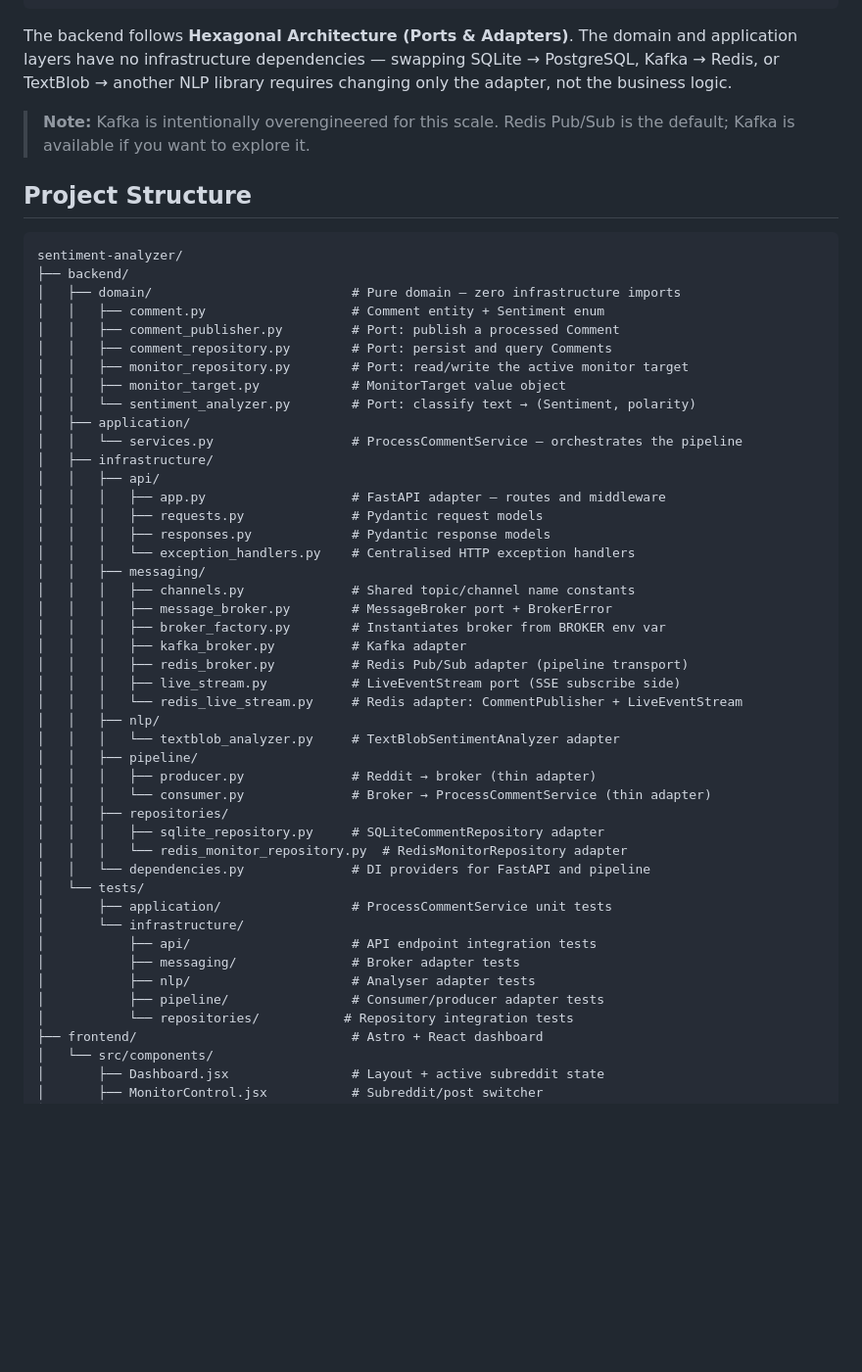
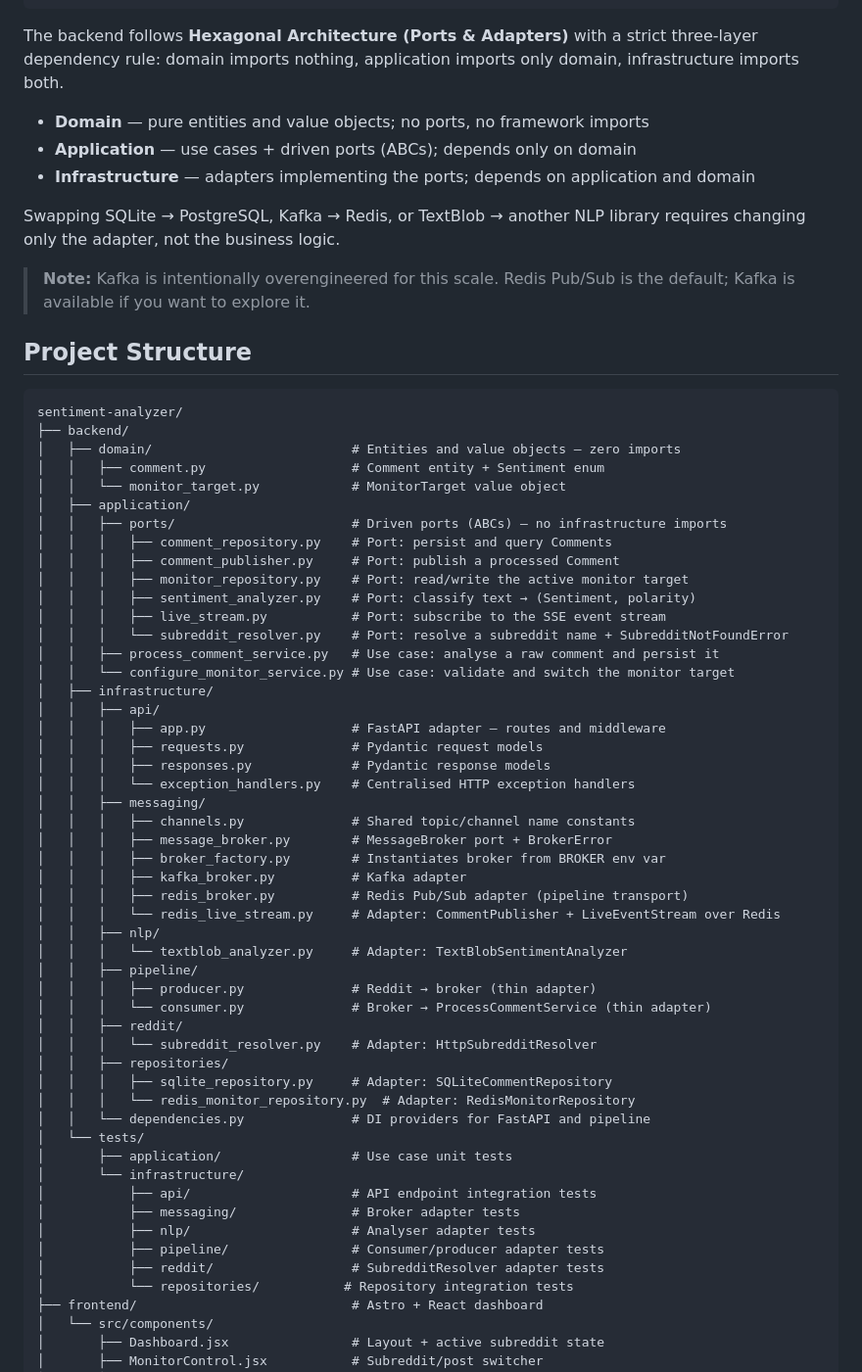
Before and after one commit to sharem/sentiment-analyzer, a Markdown page: README.md, the part around one of its changes. Shown at 98% size. GitHub-like rendering; blank space fills up the shorter version.

Commit message:
chore: Update README.MD

````diff
--- a/README.md
+++ b/README.md
@@ -16,7 +16,13 @@ Reddit API → Producer → [reddit-comments topic] → Consumer → SQLite
                                             FastAPI /api/stream → Browser (SSE)
 ```
 
-The backend follows **Hexagonal Architecture (Ports & Adapters)**. The domain and application layers have no infrastructure dependencies — swapping SQLite → PostgreSQL, Kafka → Redis, or TextBlob → another NLP library requires changing only the adapter, not the business logic.
+The backend follows **Hexagonal Architecture (Ports & Adapters)** with a strict three-layer dependency rule: domain imports nothing, application imports only domain, infrastructure imports both.
+
+- **Domain** — pure entities and value objects; no ports, no framework imports
+- **Application** — use cases + driven ports (ABCs); depends only on domain
+- **Infrastructure** — adapters implementing the ports; depends on application and domain
+
+Swapping SQLite → PostgreSQL, Kafka → Redis, or TextBlob → another NLP library requires changing only the adapter, not the business logic.
 
 > **Note:** Kafka is intentionally overengineered for this scale. Redis Pub/Sub is the default; Kafka is available if you want to explore it.
 
@@ -25,15 +31,19 @@ The backend follows **Hexagonal Architecture (Ports & Adapters)**. The domain an
 ```
 sentiment-analyzer/
 ├── backend/
-│   ├── domain/                          # Pure domain — zero infrastructure imports
+│   ├── domain/                          # Entities and value objects — zero imports
 │   │   ├── comment.py                   # Comment entity + Sentiment enum
-│   │   ├── comment_publisher.py         # Port: publish a processed Comment
-│   │   ├── comment_repository.py        # Port: persist and query Comments
-│   │   ├── monitor_repository.py        # Port: read/write the active monitor target
-│   │   ├── monitor_target.py            # MonitorTarget value object
-│   │   └── sentiment_analyzer.py        # Port: classify text → (Sentiment, polarity)
+│   │   └── monitor_target.py            # MonitorTarget value object
 │   ├── application/
-│   │   └── services.py                  # ProcessCommentService — orchestrates the pipeline
+│   │   ├── ports/                       # Driven ports (ABCs) — no infrastructure imports
+│   │   │   ├── comment_repository.py    # Port: persist and query Comments
+│   │   │   ├── comment_publisher.py     # Port: publish a processed Comment
+│   │   │   ├── monitor_repository.py    # Port: read/write the active monitor target
+│   │   │   ├── sentiment_analyzer.py    # Port: classify text → (Sentiment, polarity)
+│   │   │   ├── live_stream.py           # Port: subscribe to the SSE event stream
+│   │   │   └── subreddit_resolver.py    # Port: resolve a subreddit name + SubredditNotFoundError
+│   │   ├── process_comment_service.py   # Use case: analyse a raw comment and persist it
+│   │   └── configure_monitor_service.py # Use case: validate and switch the monitor target
 │   ├── infrastructure/
 │   │   ├── api/
 │   │   │   ├── app.py                   # FastAPI adapter — routes and middleware
@@ -46,24 +56,26 @@ sentiment-analyzer/
 │   │   │   ├── broker_factory.py        # Instantiates broker from BROKER env var
 │   │   │   ├── kafka_broker.py          # Kafka adapter
 │   │   │   ├── redis_broker.py          # Redis Pub/Sub adapter (pipeline transport)
-│   │   │   ├── live_stream.py           # LiveEventStream port (SSE subscribe side)
-│   │   │   └── redis_live_stream.py     # Redis adapter: CommentPublisher + LiveEventStream
+│   │   │   └── redis_live_stream.py     # Adapter: CommentPublisher + LiveEventStream over Redis
 │   │   ├── nlp/
-│   │   │   └── textblob_analyzer.py     # TextBlobSentimentAnalyzer adapter
+│   │   │   └── textblob_analyzer.py     # Adapter: TextBlobSentimentAnalyzer
 │   │   ├── pipeline/
 │   │   │   ├── producer.py              # Reddit → broker (thin adapter)
 │   │   │   └── consumer.py              # Broker → ProcessCommentService (thin adapter)
+│   │   ├── reddit/
+│   │   │   └── subreddit_resolver.py    # Adapter: HttpSubredditResolver
 │   │   ├── repositories/
-│   │   │   ├── sqlite_repository.py     # SQLiteCommentRepository adapter
-│   │   │   └── redis_monitor_repository.py  # RedisMonitorRepository adapter
+│   │   │   ├── sqlite_repository.py     # Adapter: SQLiteCommentRepository
+│   │   │   └── redis_monitor_repository.py  # Adapter: RedisMonitorRepository
 │   │   └── dependencies.py              # DI providers for FastAPI and pipeline
 │   └── tests/
-│       ├── application/                 # ProcessCommentService unit tests
+│       ├── application/                 # Use case unit tests
 │       └── infrastructure/
 │           ├── api/                     # API endpoint integration tests
 │           ├── messaging/               # Broker adapter tests
 │           ├── nlp/                     # Analyser adapter tests
 │           ├── pipeline/                # Consumer/producer adapter tests
+│           ├── reddit/                  # SubredditResolver adapter tests
 │           └── repositories/           # Repository integration tests
 ├── frontend/                            # Astro + React dashboard
 │   └── src/components/
````
Also changed, not shown: other parts of README.md (+19 -8 lines).
